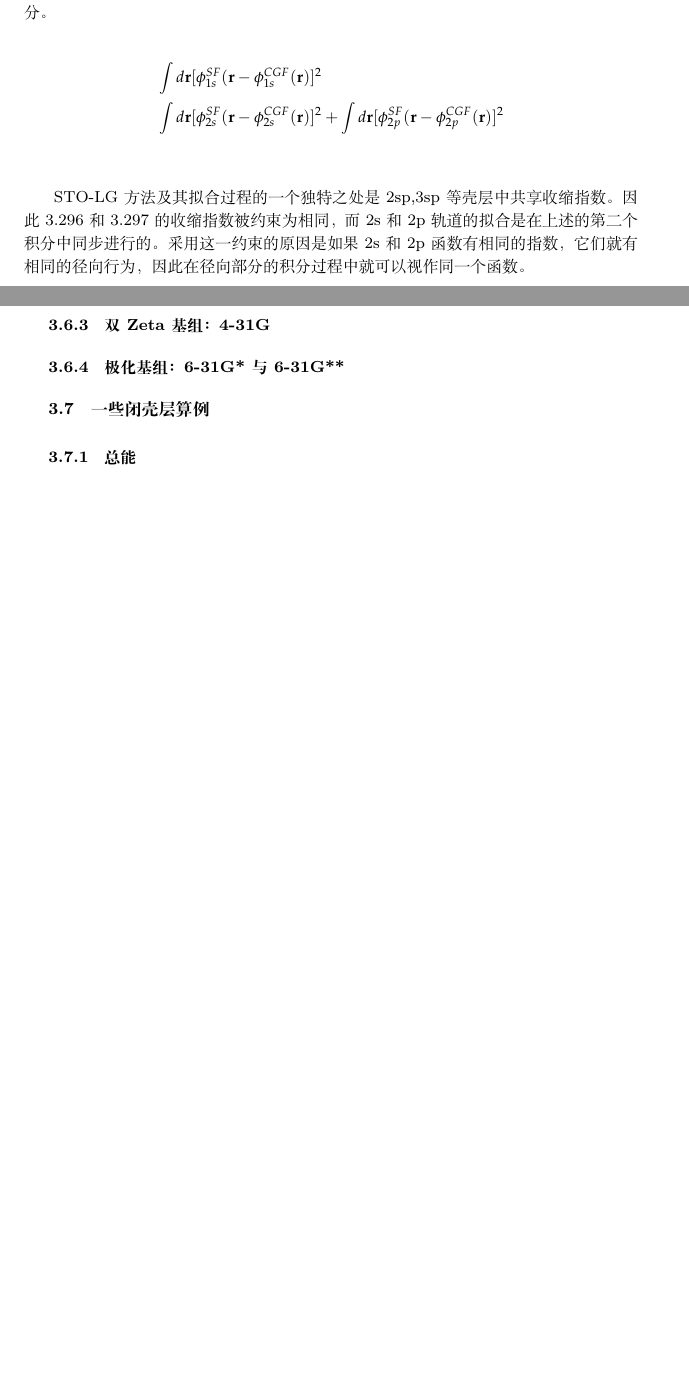
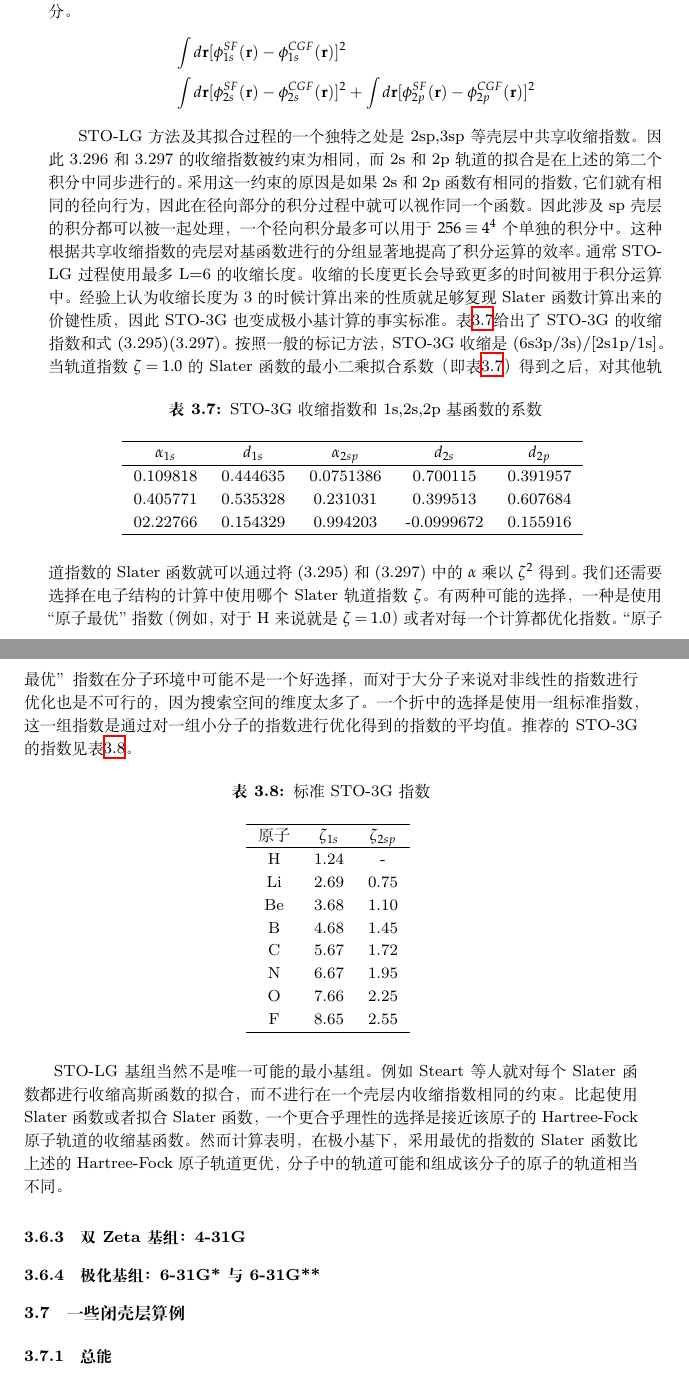
Before and after one commit to NominHanggai/szaboqc, a LaTeX book (main.tex, which reads Chaps/Chap3.tex): two parts of pages 124 and 125 of 209 before the commit and two parts of pages 125 and 126 of 211 after it, joined at a grey line, cut so that both start at the same text, the shorter picture padded with empty space. Compiled offline with XeLaTeX; TikZ figures are drawn from their code, not taken from saved files.

Commit message:
完成3.6.3的翻译

```diff
--- a/Chaps/Chap3.tex
+++ b/Chaps/Chap3.tex
@@ -2275,11 +2288,43 @@ Huzinaga也确定过第一行原子Li-Ne的未收缩基组, 这些基组较大,
 \end{align}
 其中，收缩系数（d）和收缩指数($\alpha$)是通过最小二乘法拟合得到的，即最小化下面的积分。
 \begin{align*}
-	&\int d\mathbf{r}[\phi_{1s}^{SF}(\mathbf{r}-\phi_{1s}^{CGF}(\mathbf{r})]^2\\
-	&\int d\mathbf{r}[\phi_{2s}^{SF}(\mathbf{r}-\phi_{2s}^{CGF}(\mathbf{r})]^2+	\int d\mathbf{r}[\phi_{2p}^{SF}(\mathbf{r}-\phi_{2p}^{CGF}(\mathbf{r})]^2
+	&\int d\mathbf{r}[\phi_{1s}^{SF}(\mathbf{r})-\phi_{1s}^{CGF}(\mathbf{r})]^2\\
+	&\int d\mathbf{r}[\phi_{2s}^{SF}(\mathbf{r})-\phi_{2s}^{CGF}(\mathbf{r})]^2+	\int d\mathbf{r}[\phi_{2p}^{SF}(\mathbf{r})-\phi_{2p}^{CGF}(\mathbf{r})]^2
 \end{align*}
 
-STO-LG方法及其拟合过程的一个独特之处是2sp,3sp等壳层中共享收缩指数。因此3.296和3.297的收缩指数被约束为相同，而2s和2p轨道的拟合是在上述的第二个积分中同步进行的。采用这一约束的原因是如果2s和2p函数有相同的指数，它们就有相同的径向行为，因此在径向部分的积分过程中就可以视作同一个函数。
+STO-LG方法及其拟合过程的一个独特之处是2sp,3sp等壳层中共享收缩指数。因此3.296和3.297的收缩指数被约束为相同，而2s和2p轨道的拟合是在上述的第二个积分中同步进行的。采用这一约束的原因是如果2s和2p函数有相同的指数，它们就有相同的径向行为，因此在径向部分的积分过程中就可以视作同一个函数。因此涉及sp壳层的积分都可以被一起处理，一个径向积分最多可以用于$256\equiv 4^4$个单独的积分中。这种根据共享收缩指数的壳层对基函数进行的分组显著地提高了积分运算的效率。通常STO-LG过程使用最多L=6的收缩长度。收缩的长度更长会导致更多的时间被用于积分运算中。经验上认为收缩长度为3的时候计算出来的性质就足够复现Slater函数计算出来的价键性质，因此STO-3G也变成极小基计算的事实标准。表\ref{t3.7}给出了STO-3G的收缩指数和式(3.295)(3.297)。按照一般的标记方法，STO-3G收缩是(6s3p/3s)/[2s1p/1s]。
+\begin{table}[h]
+	\centering\caption{STO-3G收缩指数和1s,2s,2p基函数的系数}
+	\begin{tabular}{ccccc}
+		\hline
+		$\alpha_{1s}$&$d_{1s}$&$\alpha_{2sp}$&$d_{2s}$&$d_{2p}$\\\hline
+		0.109818	 &0.444635&0.0751386	 &0.700115&0.391957\\
+		0.405771	 &0.535328&0.231031	 &0.399513&0.607684\\
+		02.22766	 &0.154329&0.994203	 &-0.0999672&0.155916\\
+		\hline
+	\end{tabular}
+\label{t3.7}
+\end{table}
+当轨道指数$\zeta = 1.0$的Slater函数的最小二乘拟合系数（即表\ref{t3.7}）得到之后，对其他轨道指数的Slater函数就可以通过将(3.295)和(3.297)中的$\alpha$乘以$\zeta^2$得到。我们还需要选择在电子结构的计算中使用哪个Slater轨道指数$\zeta$。有两种可能的选择，一种是使用“原子最优”指数（例如，对于H来说就是$\zeta=1.0$）或者对每一个计算都优化指数。“原子最优”指数在分子环境中可能不是一个好选择，而对于大分子来说对非线性的指数进行优化也是不可行的，因为搜索空间的维度太多了。一个折中的选择是使用一组标准指数，这一组指数是通过对一组小分子的指数进行优化得到的指数的平均值。推荐的STO-3G的指数见表\ref{t3.8}。
+\begin{table}[h]
+	\centering\caption{标准STO-3G指数}
+	\begin{tabular}{ccc}
+		\hline
+		原子&$\zeta_{1s}$&$\zeta_{2sp}$\\\hline
+		H	 &1.24&-\\
+		Li	 &2.69&0.75\\
+		Be	 &3.68&1.10\\
+		B	 &4.68&1.45\\
+		C	 &5.67&1.72\\
+		N	 &6.67&1.95\\
+		O	 &7.66&2.25\\
+		F	 &8.65&2.55\\
+		\hline
+	\end{tabular}
+\label{t3.8}
+\end{table}
+
+STO-LG基组当然不是唯一可能的最小基组。例如Steart等人就对每个Slater函数都进行收缩高斯函数的拟合，而不进行在一个壳层内收缩指数相同的约束。比起使用Slater函数或者拟合Slater函数，一个更合乎理性的选择是接近该原子的Hartree-Fock原子轨道的收缩基函数。然而计算表明，在极小基下，采用最优的指数的Slater函数比上述的Hartree-Fock原子轨道更优，分子中的轨道可能和组成该分子的原子的轨道相当不同。
 \subsection{双Zeta基组：4-31G}
 \subsection{极化基组：6-31G*与6-31G**}
 \section{一些闭壳层算例}
```
Also changed, not shown: Chaps/Chap3.tex (21 more changed lines).
